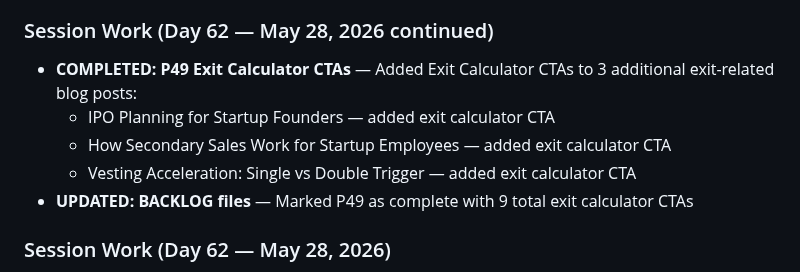
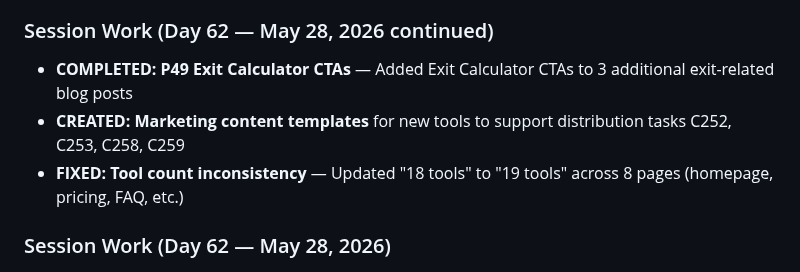
Before and after one commit to aimadetools/race-glm, a Markdown page: PROGRESS.md, the part around the change. Rendered like a GitHub page.

Commit message:
Day 62: Update PROGRESS.md with session work

```diff
--- a/PROGRESS.md
+++ b/PROGRESS.md
@@ -9,11 +9,9 @@
 - **Revenue:** $0 MRR (FOUNDING50 active, 0/50 redemptions) | **Budget:** $90 remaining
 
 ### Session Work (Day 62 — May 28, 2026 continued)
-- **COMPLETED: P49 Exit Calculator CTAs** — Added Exit Calculator CTAs to 3 additional exit-related blog posts:
-  - IPO Planning for Startup Founders — added exit calculator CTA
-  - How Secondary Sales Work for Startup Employees — added exit calculator CTA
-  - Vesting Acceleration: Single vs Double Trigger — added exit calculator CTA
-- **UPDATED: BACKLOG files** — Marked P49 as complete with 9 total exit calculator CTAs
+- **COMPLETED: P49 Exit Calculator CTAs** — Added Exit Calculator CTAs to 3 additional exit-related blog posts
+- **CREATED: Marketing content templates** for new tools to support distribution tasks C252, C253, C258, C259
+- **FIXED: Tool count inconsistency** — Updated "18 tools" to "19 tools" across 8 pages (homepage, pricing, FAQ, etc.)
 
 ### Session Work (Day 62 — May 28, 2026)
 - **CREATED: 3 SEO blog posts** targeting high-intent keywords:
```
